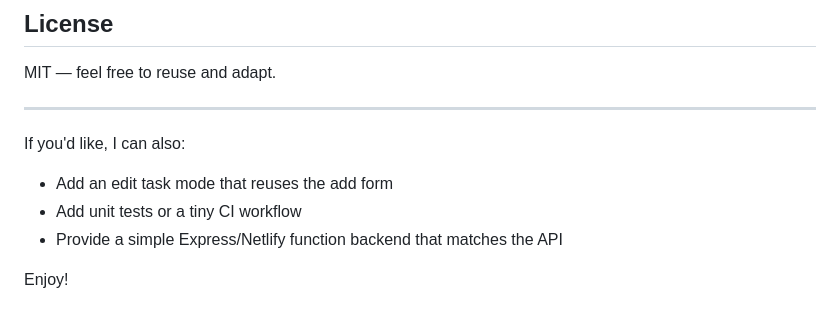
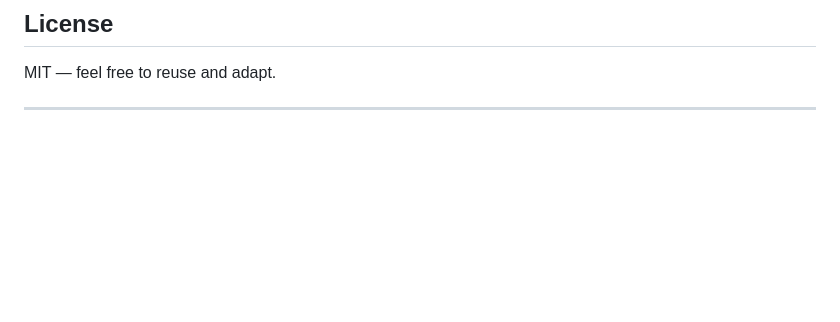
Before and after one commit to nekesam/todo-app, a Markdown page: README.md, the part around the change. Rendered like a GitHub page; blank space fills up the shorter version.

Commit message:
fix: remove unnecessary text from READ.me

```diff
--- a/README.md
+++ b/README.md
@@ -123,10 +123,3 @@ Suggested improvements:
 MIT — feel free to reuse and adapt.
 
 ---
-
-If you'd like, I can also:
-- Add an edit task mode that reuses the add form
-- Add unit tests or a tiny CI workflow
-- Provide a simple Express/Netlify function backend that matches the API
-
-Enjoy!
```
